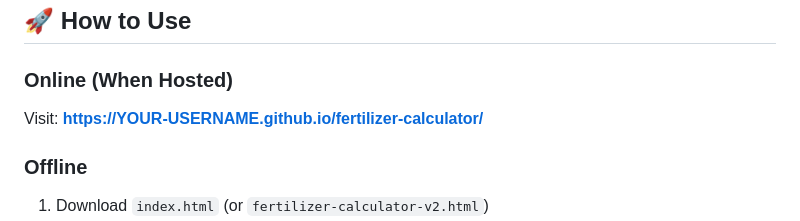
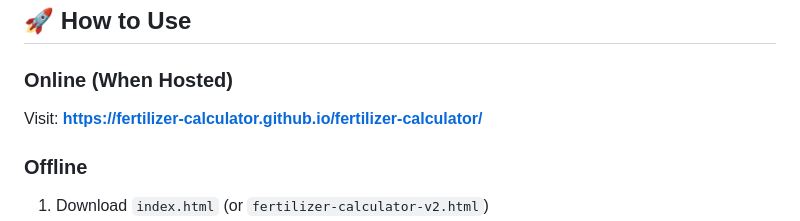
Before and after one commit to Fertilizer-Calculator/Fertilizer-Calculator, a Markdown page: README.md, the part around the change. GitHub-like rendering.

```diff
--- a/README.md
+++ b/README.md
@@ -37,7 +37,7 @@ Includes both organic and synthetic options:
 ## 🚀 How to Use
 
 ### Online (When Hosted)
-Visit: **[https://YOUR-USERNAME.github.io/fertilizer-calculator/](https://fertilizer-calculator.github.io/fertilizer-calculator/)**
+Visit: **[https://fertilizer-calculator.github.io/fertilizer-calculator/](https://fertilizer-calculator.github.io/fertilizer-calculator/)**
 
 ### Offline
 1. Download `index.html` (or `fertilizer-calculator-v2.html`)
```
